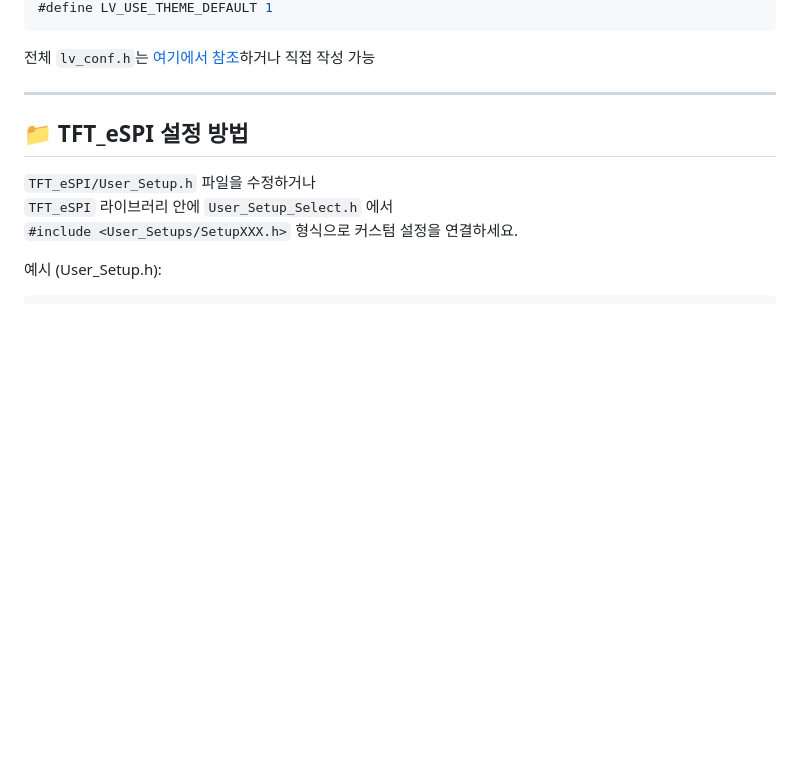
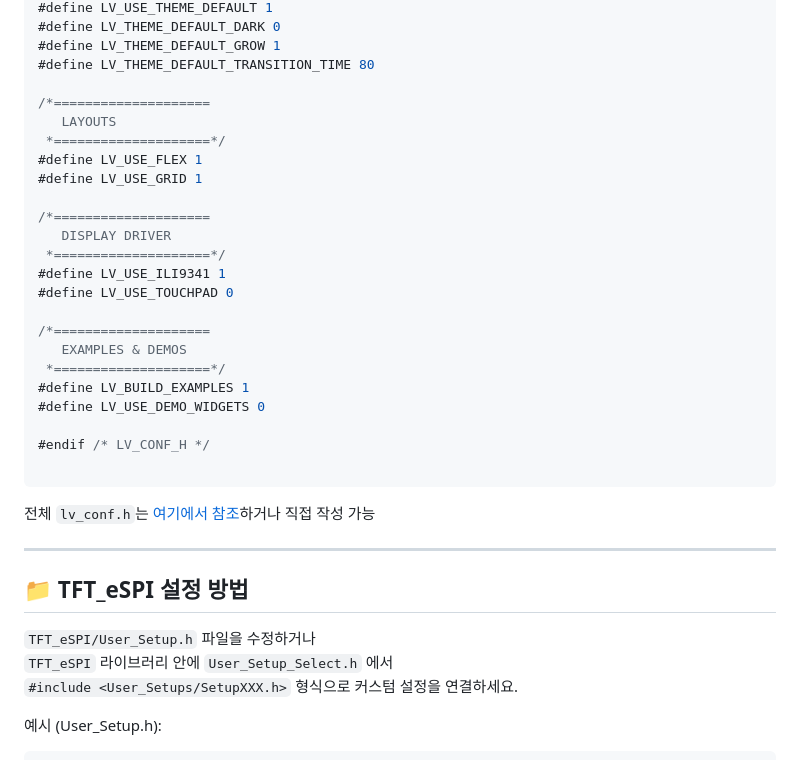
Before and after one commit to kdi6033/arduino, a Markdown page: README.md, the part around one of its changes. GitHub-like rendering; blank space fills up the shorter version.

````diff
--- a/README.md
+++ b/README.md
@@ -135,4 +183,28 @@ Arduino IDE에서 아래 라이브러리를 설치합니다:
 #define LV_USE_THEME_DEFAULT 1
+#define LV_THEME_DEFAULT_DARK 0
+#define LV_THEME_DEFAULT_GROW 1
+#define LV_THEME_DEFAULT_TRANSITION_TIME 80
+
+/*====================
+   LAYOUTS
+ *====================*/
+#define LV_USE_FLEX 1
+#define LV_USE_GRID 1
+
+/*====================
+   DISPLAY DRIVER
+ *====================*/
+#define LV_USE_ILI9341 1
+#define LV_USE_TOUCHPAD 0
+
+/*====================
+   EXAMPLES & DEMOS
+ *====================*/
+#define LV_BUILD_EXAMPLES 1
+#define LV_USE_DEMO_WIDGETS 0
+
+#endif /* LV_CONF_H */
+
 ```
 
 전체 `lv_conf.h`는 [여기에서 참조](https://github.com/lvgl/lvgl/blob/master/lv_conf_template.h)하거나 직접 작성 가능
````
Also changed, not shown: other parts of README.md (+65 -17 lines).
